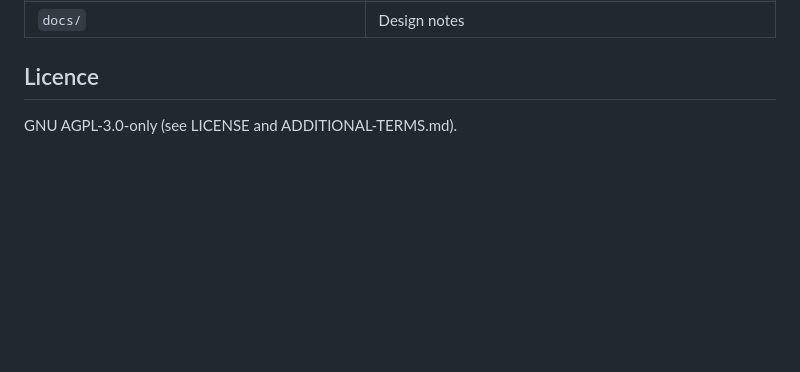
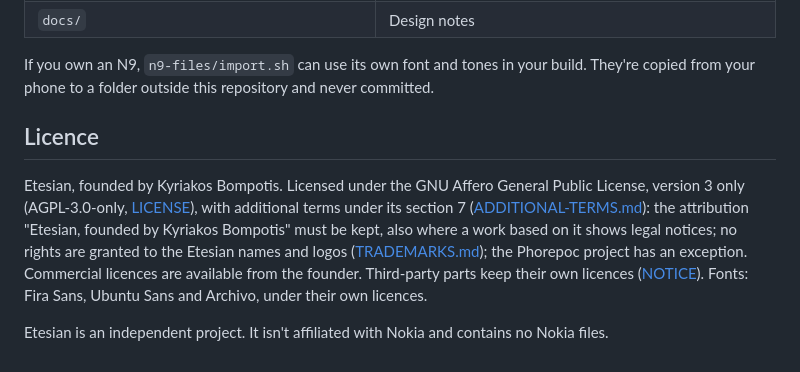
Before and after one commit to Etesian-design/android_vendor_etesian, a Markdown page: README.md, the part around one of its changes. Rendered like a GitHub page; folded sections open; blank space fills up the shorter version.

```diff
--- a/README.md
+++ b/README.md
@@ -38,5 +73,11 @@ separate local folder, and the build picks them up. They are never part of this
 | `docs/` | Design notes |
+
+If you own an N9, `n9-files/import.sh` can use its own font and tones in your build. They're copied from your phone to a
+folder outside this repository and never committed.
+</details>
 
 ## Licence
 
-GNU AGPL-3.0-only (see LICENSE and ADDITIONAL-TERMS.md).
+Etesian, founded by Kyriakos Bompotis. Licensed under the GNU Affero General Public License, version 3 only (AGPL-3.0-only, [LICENSE](LICENSE)), with additional terms under its section 7 ([ADDITIONAL-TERMS.md](ADDITIONAL-TERMS.md)): the attribution "Etesian, founded by Kyriakos Bompotis" must be kept, also where a work based on it shows legal notices; no rights are granted to the Etesian names and logos ([TRADEMARKS.md](TRADEMARKS.md)); the Phorepoc project has an exception. Commercial licences are available from the founder. Third-party parts keep their own licences ([NOTICE](NOTICE)). Fonts: Fira Sans, Ubuntu Sans and Archivo, under their own licences.
+
+Etesian is an independent project. It isn't affiliated with Nokia and contains no Nokia files.
```
Also changed, not shown: other parts of README.md (+62 -27 lines), .github/readme/phone.png (added), 1 other file.
